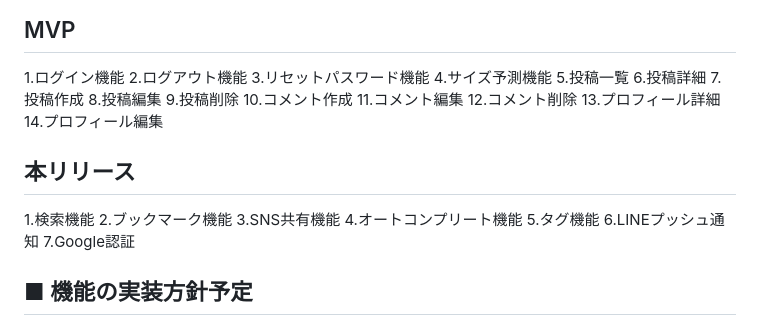
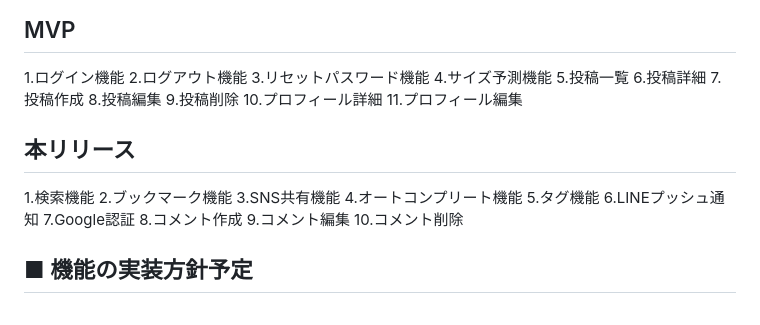
Before and after one commit to rikomatsu77/GrowFitty, a Markdown page: README.md, the part around the change. Rendered like a GitHub page.

Commit message:
Fix_README.md

```diff
--- a/README.md
+++ b/README.md
@@ -132,11 +132,8 @@ https://www.e-stat.go.jp/stat-search/files?page=1&layout=datalist&toukei=0045027
 7.投稿作成
 8.投稿編集
 9.投稿削除
-10.コメント作成
-11.コメント編集
-12.コメント削除
-13.プロフィール詳細
-14.プロフィール編集
+10.プロフィール詳細
+11.プロフィール編集
 
 ## 本リリース
 
@@ -147,6 +144,9 @@ https://www.e-stat.go.jp/stat-search/files?page=1&layout=datalist&toukei=0045027
 5.タグ機能
 6.LINEプッシュ通知
 7.Google認証
+8.コメント作成
+9.コメント編集
+10.コメント削除
 
 ## ■ 機能の実装方針予定
 
```
